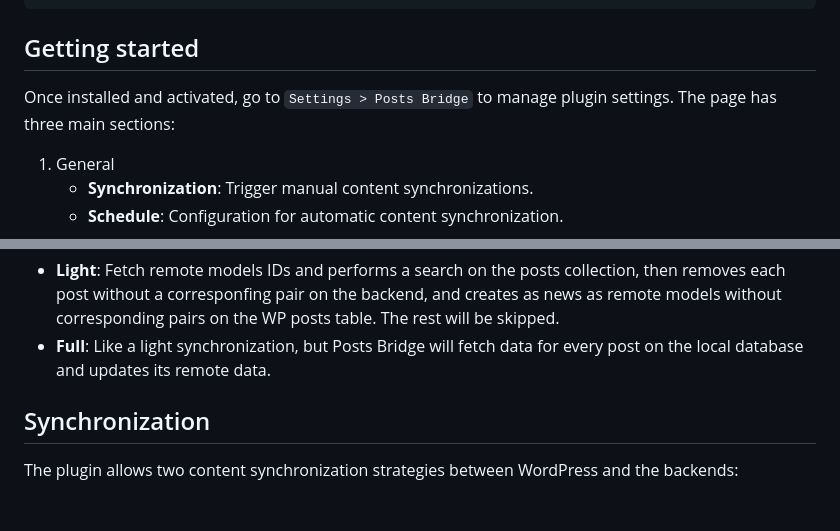
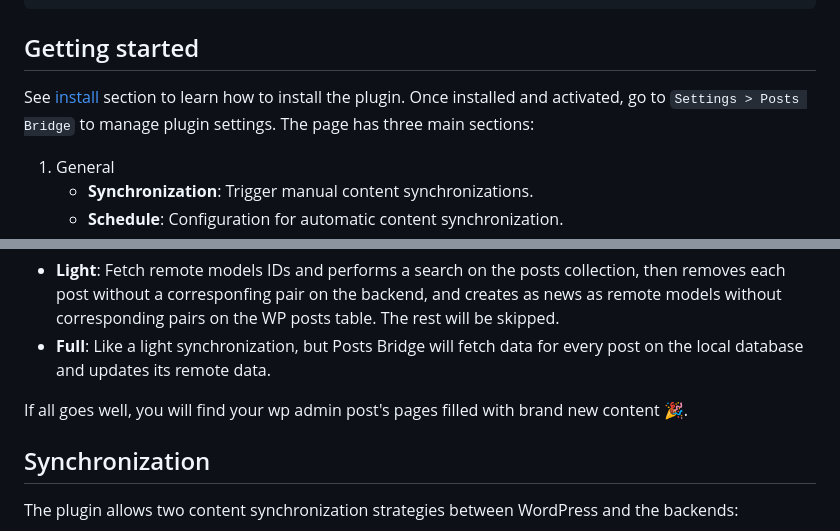
Before and after one commit to codeccoop/posts-bridge, a Markdown page: README.md, 2 parts joined by grey strips. Drawn GitHub-style; blank space fills up the shorter version.

Commit message:
feat: update readme

```diff
--- a/README.md
+++ b/README.md
@@ -26,8 +26,9 @@ wp plugin install https://git.coopdevs.org/codeccoop/wp/plugins/bridges/posts-br
 
 ## Getting started
 
-Once installed and activated, go to `Settings > Posts Bridge` to manage plugin
-settings. The page has three main sections:
+See [install](#install) section to learn how to install the plugin. Once installed
+and activated, go to `Settings > Posts Bridge` to manage plugin settings. The page
+has three main sections:
 
 1. General
    - **Synchronization**: Trigger manual content synchronizations.
@@ -58,6 +59,9 @@ from the general settings page. You can perform this synchronization in two mode
   remote models without corresponding pairs on the WP posts table. The rest will be skipped.
 - **Full**: Like a light synchronization, but Posts Bridge will fetch data for every post
   on the local database and updates its remote data.
+
+If all goes well, you will find your wp admin post's pages filled with brand new
+content 🎉.
 
 ## Synchronization
 
```
